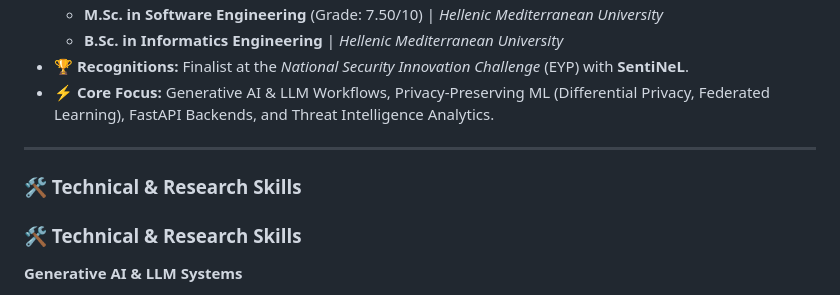
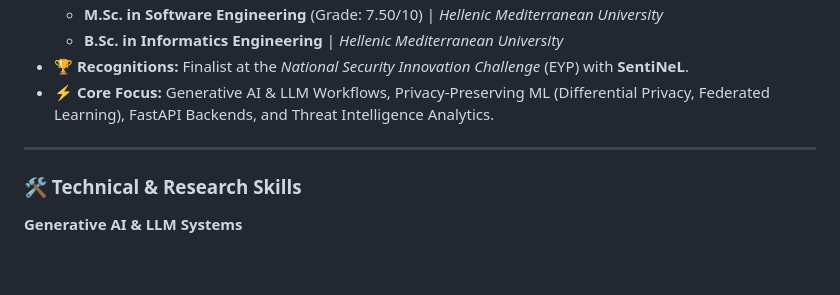
Before and after one commit to mariosvard/mariosvard, a Markdown page: README.md, the part around the change. Rendered like a GitHub page; blank space fills up the shorter version.

Commit message:
Fix duplicate section in README
Removed duplicate section header for Technical & Research Skills.

```diff
--- a/README.md
+++ b/README.md
@@ -21,9 +21,6 @@ I am an **AI/ML & Software Engineer** specializing in building deployable, expla
 - ⚡ **Core Focus:** Generative AI & LLM Workflows, Privacy-Preserving ML (Differential Privacy, Federated Learning), FastAPI Backends, and Threat Intelligence Analytics.
 
 ---
-
-### 🛠️ Technical & Research Skills
-
 
 ### 🛠️ Technical & Research Skills
 
```
